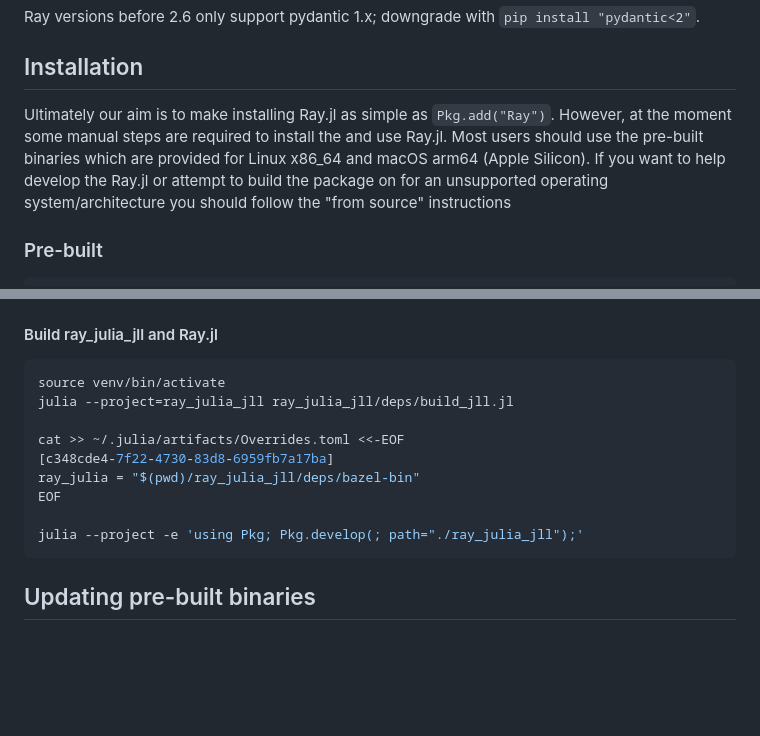
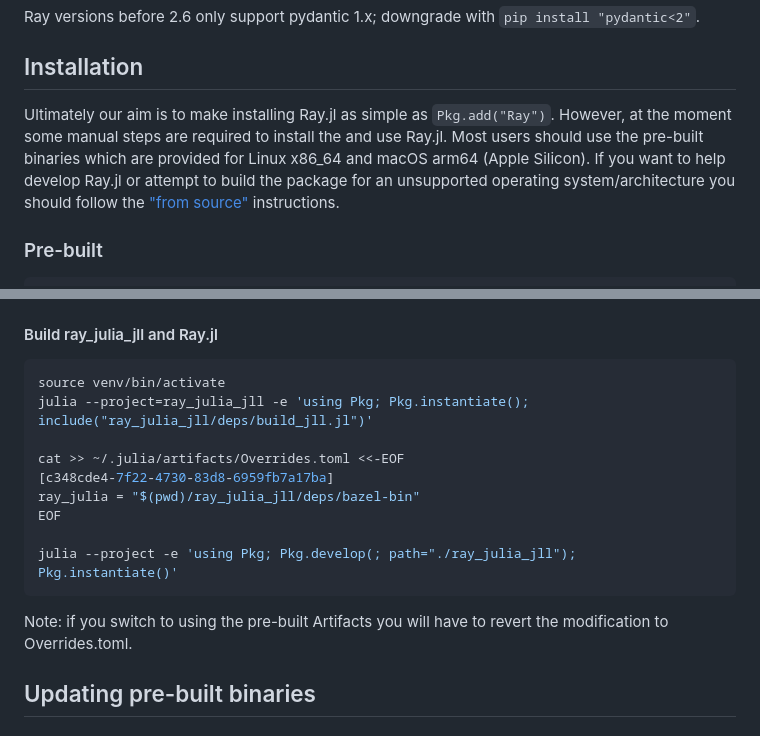
Before and after one commit to beacon-biosignals/Ray.jl, a Markdown page: README.md, 2 parts joined by grey strips. Drawn GitHub-style; blank space fills up the shorter version.

Commit message:
some modifications

````diff
--- a/README.md
+++ b/README.md
@@ -47,7 +47,7 @@ Ray versions before 2.6 only support pydantic 1.x; downgrade with `pip install "
 
 ## Installation
 
-Ultimately our aim is to make installing Ray.jl as simple as `Pkg.add("Ray")`. However, at the moment some manual steps are required to install the and use Ray.jl. Most users should use the pre-built binaries which are provided for Linux x86_64 and macOS arm64 (Apple Silicon). If you want to help develop the Ray.jl or attempt to build the package on for an unsupported operating system/architecture you should follow the "from source" instructions
+Ultimately our aim is to make installing Ray.jl as simple as `Pkg.add("Ray")`. However, at the moment some manual steps are required to install the and use Ray.jl. Most users should use the pre-built binaries which are provided for Linux x86_64 and macOS arm64 (Apple Silicon). If you want to help develop Ray.jl or attempt to build the package for an unsupported operating system/architecture you should follow the ["from source"](#building-ray.jl) instructions.
 
 ### Pre-built
 
@@ -148,15 +148,17 @@ cd -
 
 ```sh
 source venv/bin/activate
-julia --project=ray_julia_jll ray_julia_jll/deps/build_jll.jl
+julia --project=ray_julia_jll -e 'using Pkg; Pkg.instantiate(); include("ray_julia_jll/deps/build_jll.jl")'
 
 cat >> ~/.julia/artifacts/Overrides.toml <<-EOF
 [c348cde4-7f22-4730-83d8-6959fb7a17ba]
 ray_julia = "$(pwd)/ray_julia_jll/deps/bazel-bin"
 EOF
 
-julia --project -e 'using Pkg; Pkg.develop(; path="./ray_julia_jll");'
+julia --project -e 'using Pkg; Pkg.develop(; path="./ray_julia_jll"); Pkg.instantiate()'
 ```
+
+Note: if you switch to using the pre-built Artifacts you will have to revert the modification to Overrides.toml.
 
 ## Updating pre-built binaries
 
````
Also changed, not shown: other parts of README.md (+1 -1 lines).
